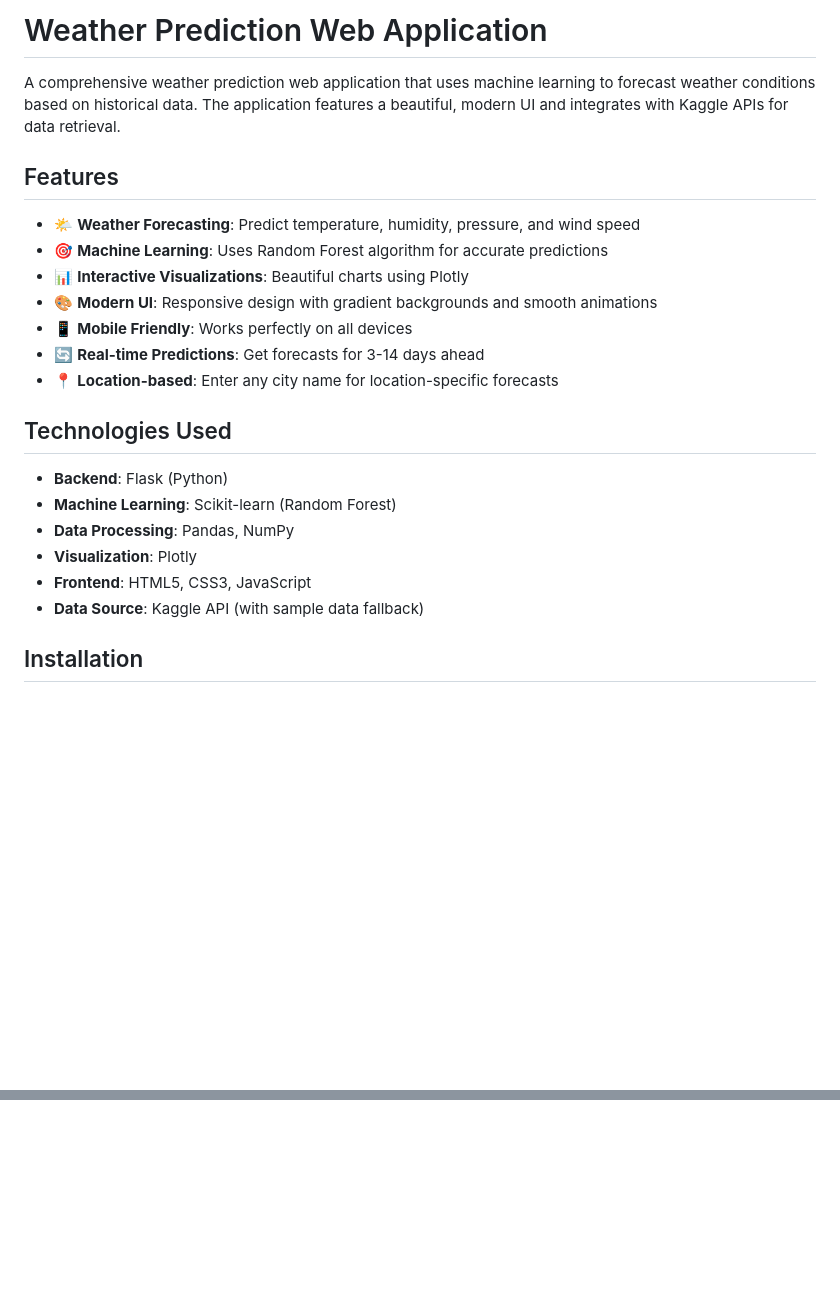
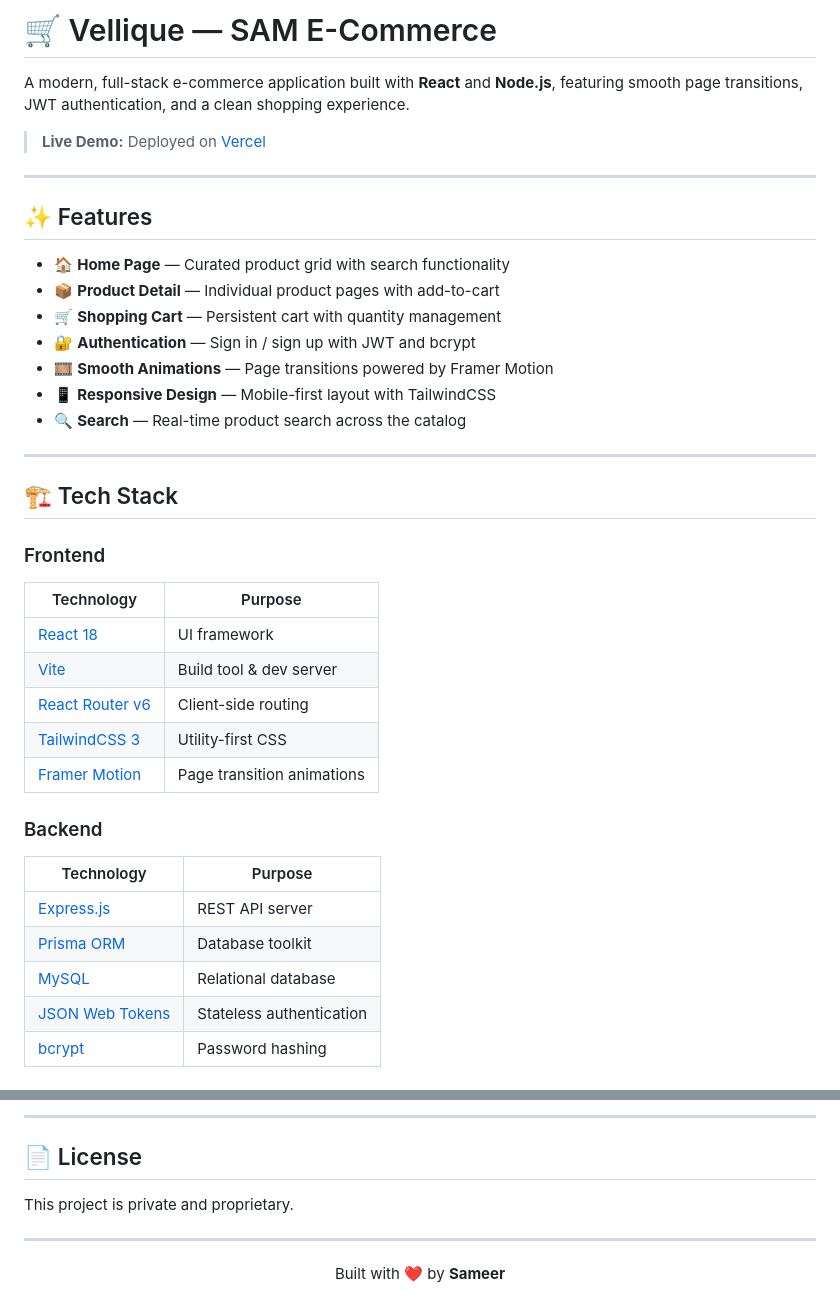
Before and after one commit to Sameer-dev2468/SAM_codes, a Markdown page: README.md, 2 parts joined by grey strips. Drawn GitHub-style; blank space fills up the shorter version.

Commit message:
docs: add comprehensive project README

```diff
--- a/README.md
+++ b/README.md
@@ -1,24 +1,40 @@
-# Weather Prediction Web Application
+# 🛒 Vellique — SAM E-Commerce
 
-A comprehensive weather prediction web application that uses machine learning to forecast weather conditions based on historical data. The application features a beautiful, modern UI and integrates with Kaggle APIs for data retrieval.
+A modern, full-stack e-commerce application built with **React** and **Node.js**, featuring smooth page transitions, JWT authentication, and a clean shopping experience.
 
-## Features
+> **Live Demo:** Deployed on [Vercel](https://vercel.com)
 
-- 🌤️ **Weather Forecasting**: Predict temperature, humidity, pressure, and wind speed
-- 🎯 **Machine Learning**: Uses Random Forest algorithm for accurate predictions
-- 📊 **Interactive Visualizations**: Beautiful charts using Plotly
-- 🎨 **Modern UI**: Responsive design with gradient backgrounds and smooth animations
-- 📱 **Mobile Friendly**: Works perfectly on all devices
-- 🔄 **Real-time Predictions**: Get forecasts for 3-14 days ahead
-- 📍 **Location-based**: Enter any city name for location-specific forecasts
+---
 
-## Technologies Used
+## ✨ Features
 
-- **Backend**: Flask (Python)
-- **Machine Learning**: Scikit-learn (Random Forest)
-- **Data Processing**: Pandas, NumPy
-- **Visualization**: Plotly
-- **Frontend**: HTML5, CSS3, JavaScript
-- **Data Source**: Kaggle API (with sample data fallback)
+- 🏠 **Home Page** — Curated product grid with search functionality
+- 📦 **Product Detail** — Individual product pages with add-to-cart
+- 🛒 **Shopping Cart** — Persistent cart with quantity management
+- 🔐 **Authentication** — Sign in / sign up with JWT and bcrypt
+- 🎞️ **Smooth Animations** — Page transitions powered by Framer Motion
+- 📱 **Responsive Design** — Mobile-first layout with TailwindCSS
+- 🔍 **Search** — Real-time product search across the catalog
 
-## Installation
+---
+
+## 🏗️ Tech Stack
+
+### Frontend
+| Technology | Purpose |
+|---|---|
+| [React 18](https://react.dev) | UI framework |
+| [Vite](https://vitejs.dev) | Build tool & dev server |
+| [React Router v6](https://reactrouter.com) | Client-side routing |
+| [TailwindCSS 3](https://tailwindcss.com) | Utility-first CSS |
+| [Framer Motion](https://www.framer.com/motion/) | Page transition animations |
+
+### Backend
+| Technology | Purpose |
+|---|---|
+| [Express.js](https://expressjs.com) | REST API server |
+| [Prisma ORM](https://www.prisma.io) | Database toolkit |
+| [MySQL](https://www.mysql.com) | Relational database |
+| [JSON Web Tokens](https://jwt.io) | Stateless authentication |
+| [bcrypt](https://github.com/kelektiv/node.bcrypt.js) | Password hashing |
+
@@ -155,0 +229,11 @@ This project is open source and available under the MIT License.
+---
+
+## 📄 License
+
+This project is private and proprietary.
+
+---
+
+<p align="center">
+  Built with ❤️ by <strong>Sameer</strong>
+</p>
```
Also changed, not shown: other parts of README.md (+159 -102 lines).
